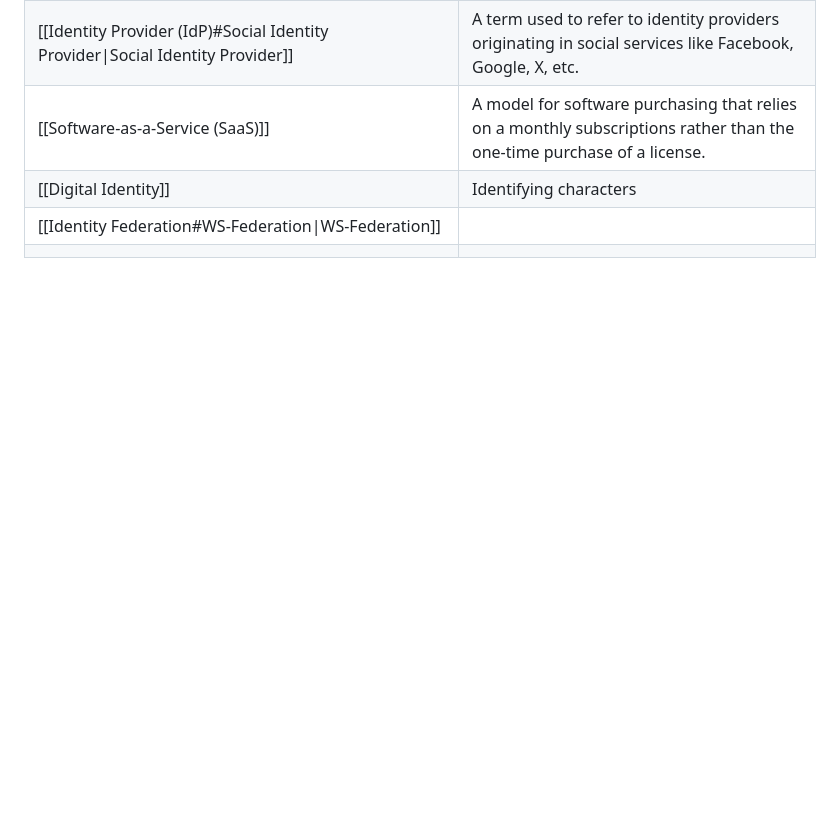
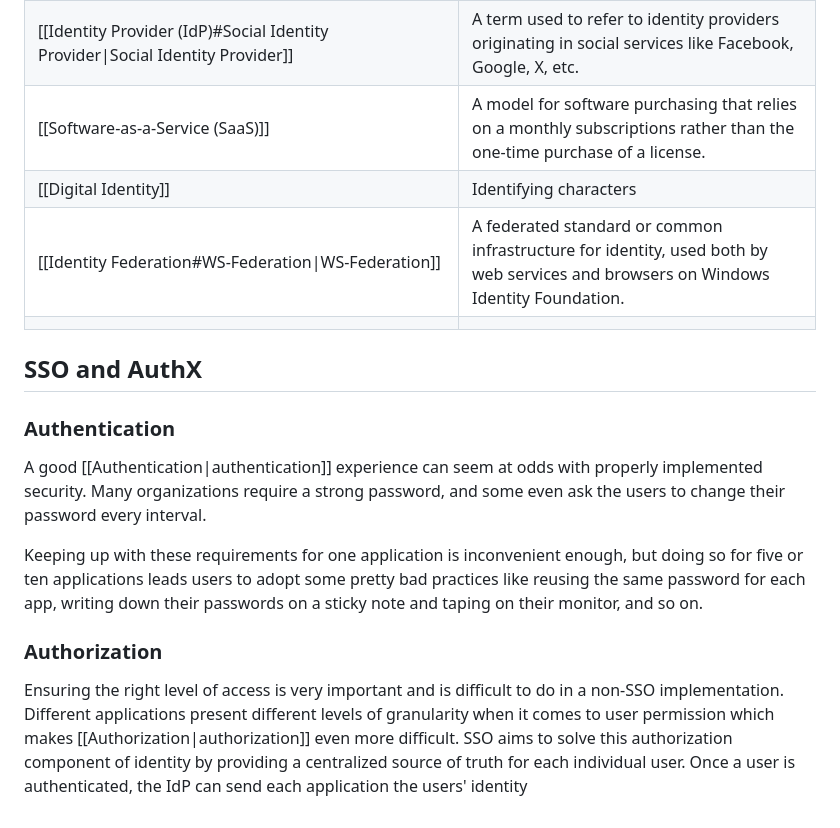
Before and after one commit to Ksdsk/Bibliotheque, a Markdown page: Obsidian/Access Management/Single Sign-On (SSO).md, the part around the change. GitHub-like rendering; blank space fills up the shorter version.

Commit message:
vault backup: 2024-08-19 23:03:19

```diff
--- a/Obsidian/Access Management/Single Sign-On (SSO).md
+++ b/Obsidian/Access Management/Single Sign-On (SSO).md
@@ -37,5 +37,12 @@ The **authorization server** lives on `domain3`. `domain1` and `domain2` interfa
 | [[Identity Provider (IdP)#Social Identity Provider\|Social Identity Provider]]             | A term used to refer to identity providers originating in social services like Facebook, Google, X, etc.                                                                                                |
 | [[Software-as-a-Service (SaaS)]]                                                           | A model for software purchasing that relies on a monthly subscriptions rather than the one-time purchase of a license.                                                                                  |
 | [[Digital Identity]]                                                                       | Identifying characters                                                                                                                                                                                  |
-| [[Identity Federation#WS-Federation\|WS-Federation]]                                       |                                                                                                                                                                                                         |
+| [[Identity Federation#WS-Federation\|WS-Federation]]                                       | A federated standard or common infrastructure for identity, used both by web services and browsers on Windows Identity Foundation.                                                                      |
 |                                                                                            |                                                                                                                                                                                                         |
+## SSO and AuthX
+### Authentication
+A good [[Authentication|authentication]] experience can seem at odds with properly implemented security. Many organizations require a strong password, and some even ask the users to change their password every interval.
+
+Keeping up with these requirements for one application is inconvenient enough, but doing so for five or ten applications leads users to adopt some pretty bad practices like reusing the same password for each app, writing down their passwords on a sticky note and taping on their monitor, and so on.
+### Authorization
+Ensuring the right level of access is very important and is difficult to do in a non-SSO implementation. Different applications present different levels of granularity when it comes to user permission which makes [[Authorization|authorization]] even more difficult. SSO aims to solve this authorization component of identity by providing a centralized source of truth for each individual user. Once a user is authenticated, the IdP can send each application the users' identity
```
